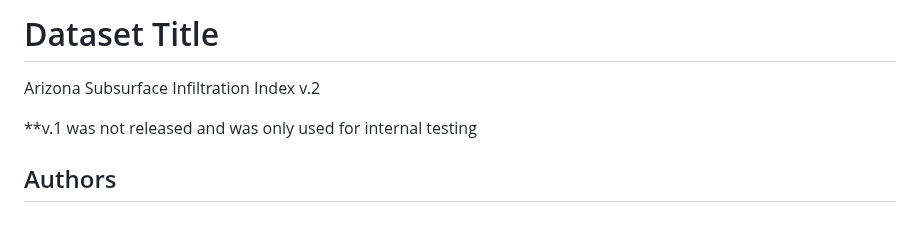
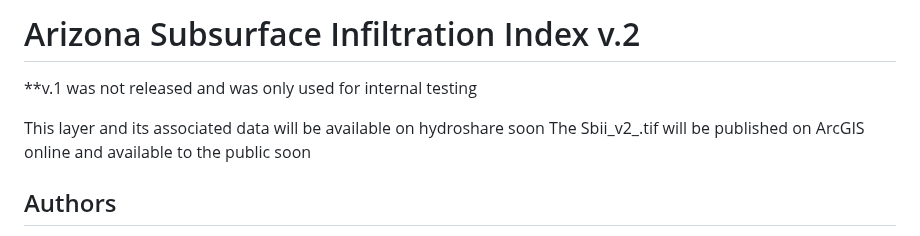
Before and after one commit to Ryan3Lima/ATUR-Subsurface-Infiltration-Index, a Markdown page: README.md, the part around the change. Drawn GitHub-style.

```diff
--- a/README.md
+++ b/README.md
@@ -1,7 +1,9 @@
-# Dataset Title
-Arizona Subsurface Infiltration Index v.2
+# Arizona Subsurface Infiltration Index v.2
 
 **v.1 was not released and was only used for internal testing
+
+This layer and its associated data will be available on hydroshare soon
+The Sbii_v2_.tif will be published on ArcGIS online and available to the public soon
 
 
 ## Authors
```
